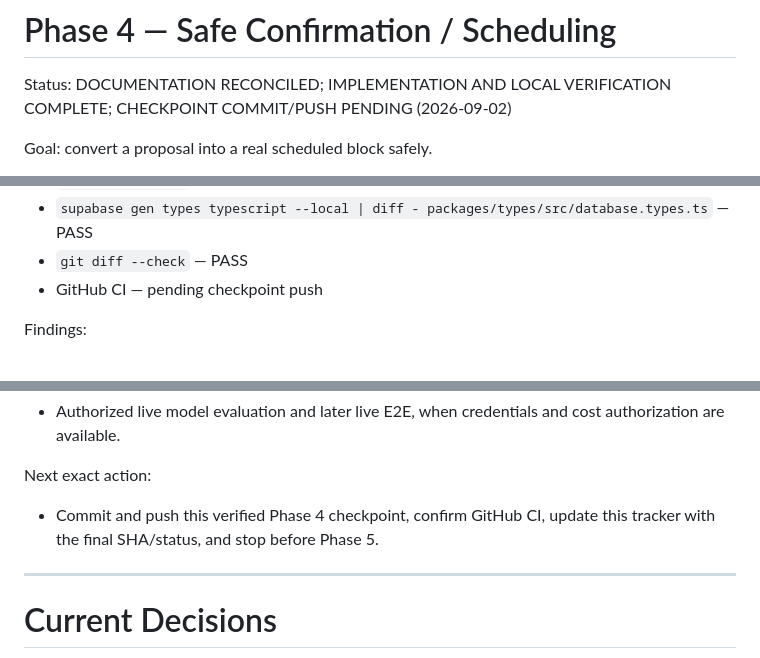
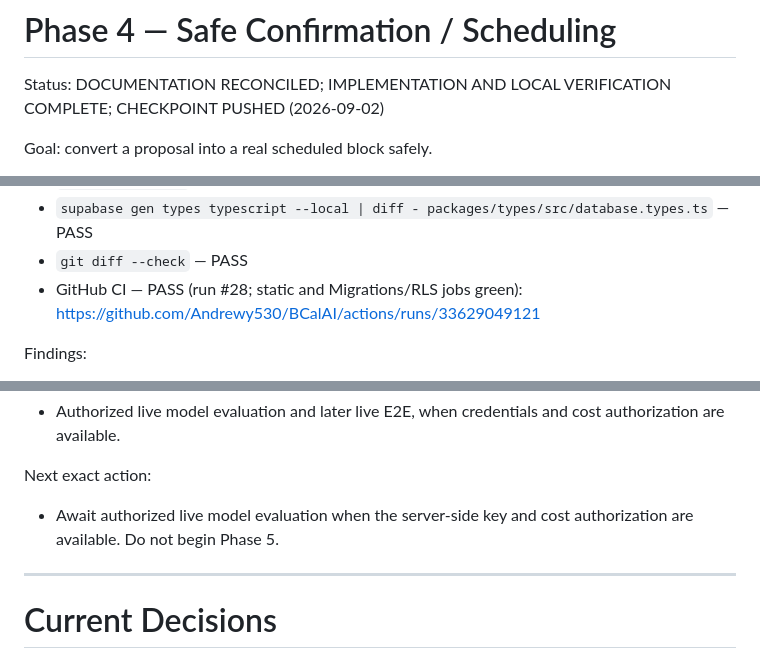
Before and after one commit to Andrewy530/BCalAI, a Markdown page: docs/sprint-6-active.md, 3 parts joined by grey strips. GitHub-like rendering.

```diff
--- a/docs/sprint-6-active.md
+++ b/docs/sprint-6-active.md
@@ -770,7 +770,7 @@ Checkpoint SHA:
 # Phase 4 — Safe Confirmation / Scheduling
 
 Status: DOCUMENTATION RECONCILED; IMPLEMENTATION AND LOCAL VERIFICATION COMPLETE;
-CHECKPOINT COMMIT/PUSH PENDING (2026-09-02)
+CHECKPOINT PUSHED (2026-09-02)
 
 Goal: convert a proposal into a real scheduled block safely.
 
@@ -1702,7 +1702,8 @@ Verification:
 - `supabase gen types typescript --local | diff - packages/types/src/database.types.ts`
   — PASS
 - `git diff --check` — PASS
-- GitHub CI — pending checkpoint push
+- GitHub CI — PASS (run #28; static and Migrations/RLS jobs green):
+  https://github.com/Andrewy530/BCalAI/actions/runs/33629049121
 
 Findings:
 
@@ -1726,8 +1727,8 @@ Manual/external work remaining:
 
 Next exact action:
 
-- Commit and push this verified Phase 4 checkpoint, confirm GitHub CI, update
-  this tracker with the final SHA/status, and stop before Phase 5.
+- Await authorized live model evaluation when the server-side key and cost
+  authorization are available. Do not begin Phase 5.
 
 ---
 
```
Also changed, not shown: other parts of docs/sprint-6-active.md (+14 -18 lines).
